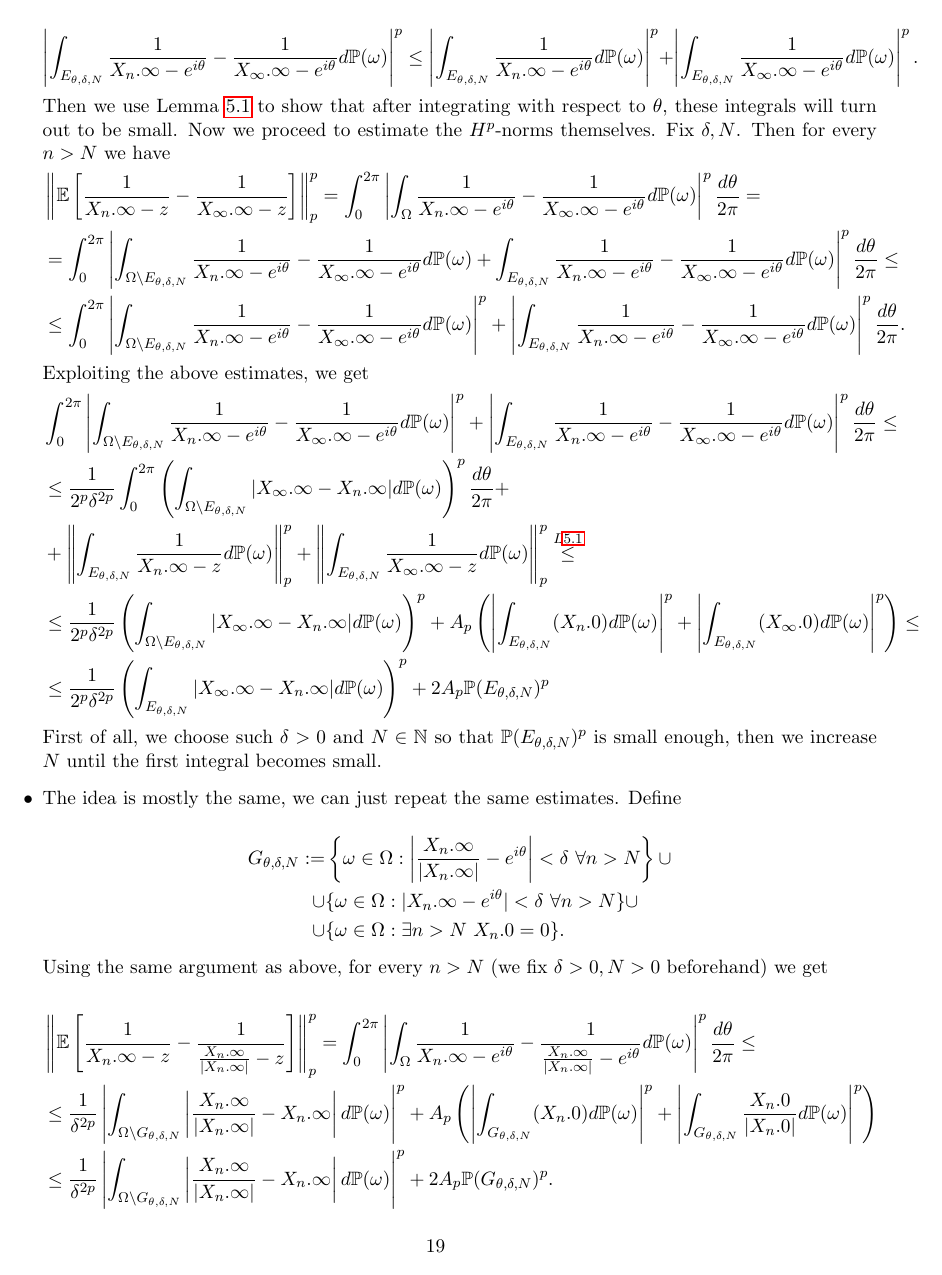
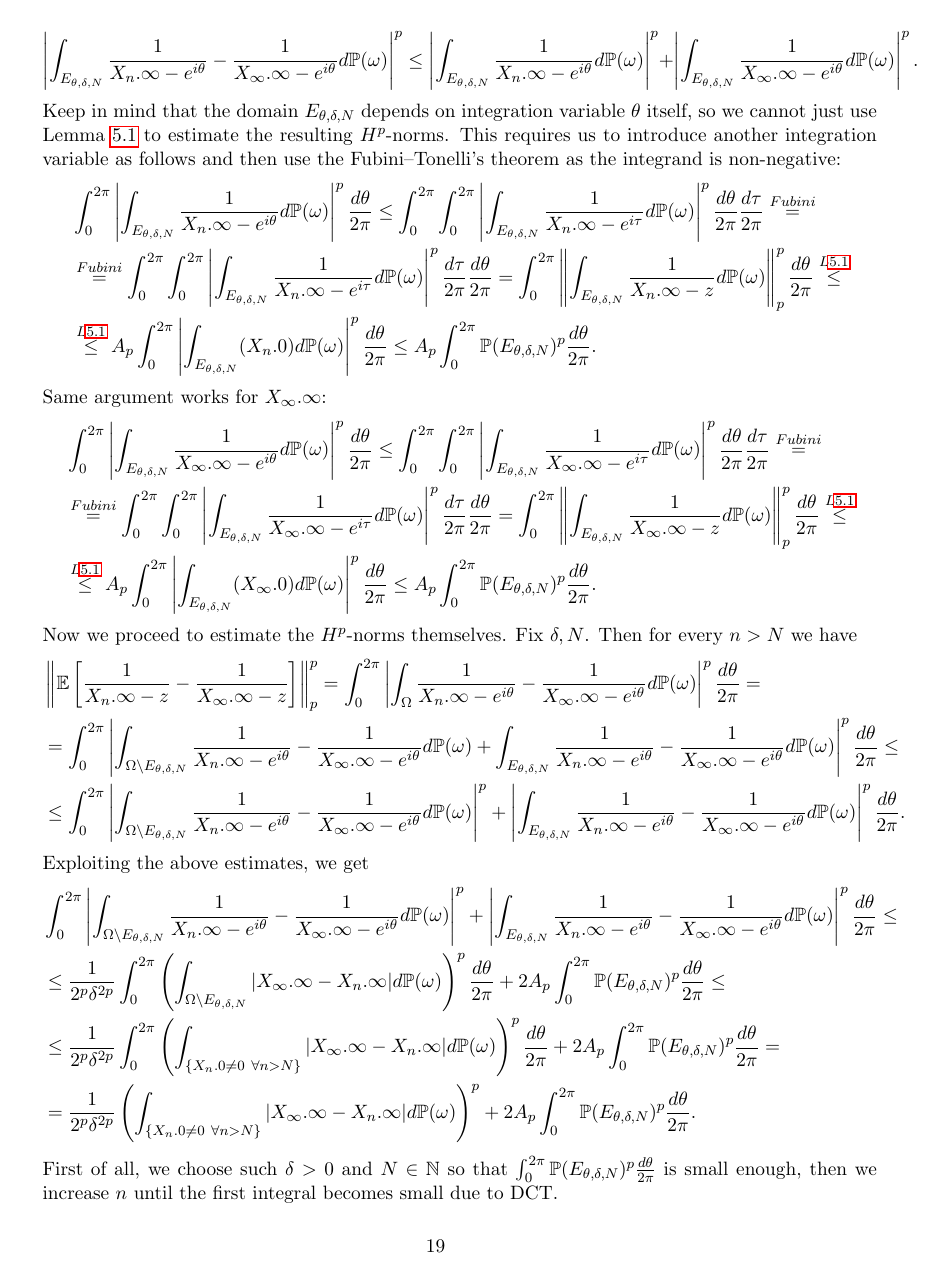
Before and after one commit to petekos-math/singularity_conjecture, a LaTeX paper (fourier_singular.tex): page 19 of 23. Compiled offline with pdfLaTeX.

Commit message:
major flaw addressed in the convergence lemma

```diff
--- a/fourier_singular.tex
+++ b/fourier_singular.tex
@@ -962,7 +962,20 @@ Before we prove the theorem, we need the following standard lemma that is common
 		\[
 		\left| \int_{E_{\theta, \delta, N}} \frac{1}{X_n.\infty - e^{i \theta}} - \frac{1}{X_\infty.\infty - e^{i \theta}} d \mathbb{P}(\omega) \right|^p \le \left| \int_{E_{\theta, \delta, N}} \frac{1}{X_n.\infty - e^{i \theta}} d \mathbb{P}(\omega) \right|^p + \left| \int_{E_{\theta, \delta, N}} \frac{1}{X_\infty.\infty - e^{i \theta}} d \mathbb{P}(\omega) \right|^p .
 		\]
-		Then we use Lemma \ref{convergence in H^p} to show that after integrating with respect to $\theta$, these integrals will turn out to be small.
+		Keep in mind that the domain $E_{\theta, \delta, N}$ depends on integration variable $\theta$ itself, so we cannot just use Lemma \ref{convergence in H^p} to estimate the resulting $H^p$-norms. This requires us to introduce another integration variable as follows and then use the Fubini–Tonelli's theorem as the integrand is non-negative:
+		\[
+		\begin{aligned}
+			& \int_{0}^{2\pi} \left| \int_{E_{\theta, \delta, N}} \frac{1}{X_n.\infty - e^{i \theta}} d \mathbb{P}(\omega) \right|^p \frac{d \theta}{2 \pi} \le  \int_{0}^{2 \pi} \int_{0}^{2\pi} \left| \int_{E_{\theta, \delta, N}} \frac{1}{X_n.\infty - e^{i \tau}} d \mathbb{P}(\omega) \right|^p \frac{d \theta}{2 \pi} \frac{d \tau}{2 \pi} \stackrel{Fubini}{=} \\ & \stackrel{Fubini}{=} \int_{0}^{2 \pi} \int_{0}^{2\pi} \left| \int_{E_{\theta, \delta, N}} \frac{1}{X_n.\infty - e^{i \tau}} d \mathbb{P}(\omega) \right|^p \frac{d \tau}{2 \pi} \frac{d \theta}{2 \pi} = \int_{0}^{2 \pi} \left\| \int_{E_{\theta, \delta, N}} \frac{1}{X_n.\infty - z} d \mathbb{P}(\omega) \right\|_p^p  \frac{d \theta}{2 \pi} \stackrel{L \ref{Hp estimate positive real}}{\le} \\
+			& \stackrel{L \ref{Hp estimate positive real}}{\le} A_p \int_{0}^{2 \pi} \left| \int_{E_{\theta, \delta, N}} (X_n.0) d \mathbb{P}(\omega) \right|^p \frac{d\theta}{2 \pi} \le A_p \int_{0}^{2 \pi} \mathbb{P}( E_{\theta, \delta, N})^p \frac{d \theta}{2 \pi}.
+		\end{aligned}
+		\]
+		Same argument works for $X_{\infty}.\infty$:
+		\[
+		\begin{aligned}
+			& \int_{0}^{2\pi} \left| \int_{E_{\theta, \delta, N}} \frac{1}{X_{\infty}.\infty - e^{i \theta}} d \mathbb{P}(\omega) \right|^p \frac{d \theta}{2 \pi} \le  \int_{0}^{2 \pi} \int_{0}^{2\pi} \left| \int_{E_{\theta, \delta, N}} \frac{1}{X_{\infty}.\infty - e^{i \tau}} d \mathbb{P}(\omega) \right|^p \frac{d \theta}{2 \pi} \frac{d \tau}{2 \pi} \stackrel{Fubini}{=} \\ & \stackrel{Fubini}{=} \int_{0}^{2 \pi} \int_{0}^{2\pi} \left| \int_{E_{\theta, \delta, N}} \frac{1}{X_{\infty}.\infty - e^{i \tau}} d \mathbb{P}(\omega) \right|^p \frac{d \tau}{2 \pi} \frac{d \theta}{2 \pi} = \int_{0}^{2 \pi} \left\| \int_{E_{\theta, \delta, N}} \frac{1}{X_{\infty}.\infty - z} d \mathbb{P}(\omega) \right\|_p^p  \frac{d \theta}{2 \pi} \stackrel{L \ref{Hp estimate positive real}}{\le} \\
+			& \stackrel{L \ref{Hp estimate positive real}}{\le} A_p \int_{0}^{2 \pi} \left| \int_{E_{\theta, \delta, N}} (X_{\infty}.0) d \mathbb{P}(\omega) \right|^p \frac{d\theta}{2 \pi} \le A_p \int_{0}^{2 \pi} \mathbb{P}( E_{\theta, \delta, N})^p \frac{d \theta}{2 \pi}.
+		\end{aligned}
+		\]
 		Now we proceed to estimate the $H^p$-norms themselves. Fix $\delta, N$. Then for every $n > N$ we have
 		\[
 		\begin{aligned}
@@ -975,11 +988,12 @@ Before we prove the theorem, we need the following standard lemma that is common
 		\[
 		\begin{aligned}
 			& \int_0^{2 \pi} \left| \int_{\Omega \setminus E_{\theta, \delta, N}} \frac{1}{X_n.\infty - e^{i \theta}} - \frac{1}{X_\infty.\infty - e^{i \theta}} d \mathbb{P}(\omega) \right|^p + \left| \int_{E_{\theta, \delta, N}} \frac{1}{X_n.\infty - e^{i \theta}} - \frac{1}{X_\infty.\infty - e^{i \theta}} d \mathbb{P}(\omega) \right|^p \frac{d \theta}{2 \pi} \le \\
-			& \le \frac{1}{2^p\delta^{2p}} \int_0^{2 \pi} \left( \int_{\Omega \setminus E_{\theta, \delta, N}} |X_\infty.\infty - X_n.\infty| d \mathbb{P}(\omega) \right)^p \frac{d \theta}{2 \pi} + \\ &+ \left\| \int_{E_{\theta, \delta, N}} \frac{1}{X_n.\infty - z} d \mathbb{P}(\omega) \right\|_p^p + \left\| \int_{E_{\theta, \delta, N}} \frac{1}{X_\infty.\infty - z} d \mathbb{P}(\omega) \right\|_p^p \stackrel{L \ref{Hp estimate positive real}}{\le}\\
-			&\le \frac{1}{2^p\delta^{2p}}  \left( \int_{\Omega \setminus E_{\theta, \delta, N}} |X_\infty.\infty - X_n.\infty| d \mathbb{P}(\omega) \right)^p + A_p \left(  \left| \int_{E_{\theta, \delta, N}} (X_n.0) d \mathbb{P}(\omega) \right|^p + \left| \int_{E_{\theta, \delta, N}} (X_\infty.0) d \mathbb{P}(\omega) \right|^p \right) \le \\ & \le \frac{1}{2^p\delta^{2p}} \left( \int_{E_{\theta, \delta, N}} |X_\infty.\infty - X_n.\infty| d \mathbb{P}(\omega) \right)^p + 2 A_p \mathbb{P}(E_{\theta, \delta, N})^p
+			& \le \frac{1}{2^p\delta^{2p}} \int_0^{2 \pi} \left( \int_{\Omega \setminus E_{\theta, \delta, N}} |X_\infty.\infty - X_n.\infty| d \mathbb{P}(\omega) \right)^p \frac{d \theta}{2 \pi} + 2A_p \int_{0}^{2 \pi} \mathbb{P}( E_{\theta, \delta, N})^p \frac{d \theta}{2 \pi} \le \\
+			& \le \frac{1}{2^p\delta^{2p}} \int_0^{2 \pi} \left( \int_{ \{ X_n.0 \ne 0 \ \forall n > N \} } |X_\infty.\infty - X_n.\infty| d \mathbb{P}(\omega) \right)^p \frac{d \theta}{2 \pi} + 2A_p \int_{0}^{2 \pi} \mathbb{P}( E_{\theta, \delta, N})^p \frac{d \theta}{2 \pi} = \\
+			&= \frac{1}{2^p\delta^{2p}} \left( \int_{ \{ X_n.0 \ne 0 \ \forall n > N \} } |X_\infty.\infty - X_n.\infty| d \mathbb{P}(\omega) \right)^p + 2A_p \int_{0}^{2 \pi} \mathbb{P}( E_{\theta, \delta, N})^p \frac{d \theta}{2 \pi}.
 		\end{aligned}
 		\]
-		First of all, we choose such $\delta> 0$ and $N \in \mathbb{N}$ so that $\mathbb{P}(E_{\theta, \delta, N})^p$ is small enough, then we increase $N$ until the first integral becomes small.
+		First of all, we choose such $\delta> 0$ and $N \in \mathbb{N}$ so that $\int_{0}^{2 \pi} \mathbb{P}( E_{\theta, \delta, N})^p \frac{d \theta}{2 \pi}$ is small enough, then we increase $n$ until the first integral becomes small due to DCT.
 		\item The idea is mostly the same, we can just repeat the same estimates. Define
 
 		\[
@@ -993,5 +1007,3 @@ Before we prove the theorem, we need the following standard lemma that is common
 		\[
 		\begin{aligned}
 			& \left\| \mathbb{E} \left[\frac{1}{X_n.\infty - z} - \frac{1}{\frac{X_n.\infty}{|X_n.\infty|} - z}\right] \right\|_p^p = \int_0^{2 \pi} \left| \int_{\Omega} \frac{1}{X_n.\infty - e^{i \theta}} - \frac{1}{\frac{X_n.\infty}{|X_n.\infty|} - e^{i \theta}} d \mathbb{P}(\omega) \right|^p \frac{d \theta}{2 \pi} \le \\
-			&\le \frac{1}{\delta^{2 p}} \left| \int_{\Omega \setminus G_{\theta, \delta, N}} \left|\frac{X_n.\infty}{|X_n.\infty|} - X_n.\infty \right| d \mathbb{P}(\omega) \right|^p + A_p \left(  \left| \int_{G_{\theta, \delta, N}} (X_n.0) d \mathbb{P}(\omega) \right|^p + \left| \int_{G_{\theta, \delta, N}} \frac{X_n.0}{|X_n.0|} d \mathbb{P}(\omega) \right|^p \right) \\
-			& \le \frac{1}{\delta^{2 p}} \left| \int_{\Omega \setminus G_{\theta, \delta, N}} \left|\frac{X_n.\infty}{|X_n.\infty|} - X_n.\infty \right| d \mathbb{P}(\omega) \right|^p + 2 A_p \mathbb{P}(G_{\theta, \delta, N})^p.
```
Also changed, not shown: fourier_singular.pdf, fourier_singular.tex (9 more changed lines).
